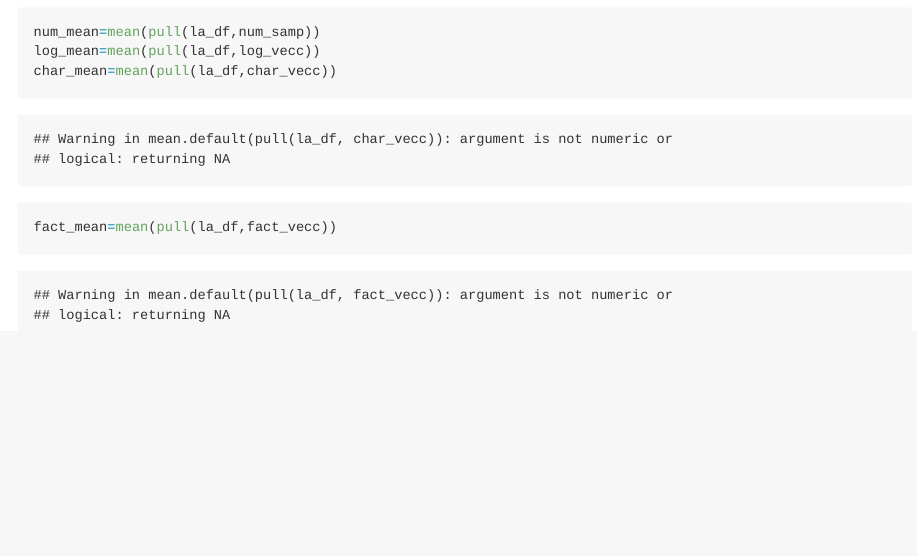
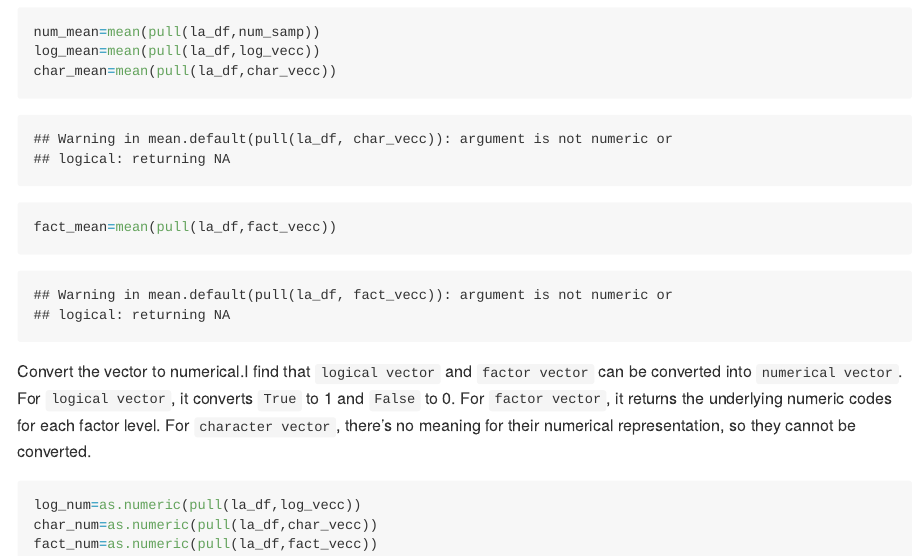
Before and after one commit to uu1230/p8105_hw1_yw4251, an R Markdown document (p8105_hw1_yw4251.Rmd): the page in a window 1100 px wide, from 2850 px down. Rendered offline with R 4.5, knitr and Pandoc, with nearby package versions; code that draws random numbers runs with fixed seeds of ours; some code elsewhere in the file could not run offline.

Commit message:
convert to numerical vector

````diff
--- a/p8105_hw1_yw4251.Rmd
+++ b/p8105_hw1_yw4251.Rmd
@@ -87,3 +87,11 @@ char_mean=mean(pull(la_df,char_vecc))
 fact_mean=mean(pull(la_df,fact_vecc))
 
 ```
+
+Convert the vector to numerical.I find that `logical vector` and `factor vector` can be converted into `numerical vector`. For `logical vector`, it converts `True` to 1 and `False` to 0. For `factor vector`, it returns the underlying numeric codes for each factor level. For `character vector`, there's no meaning for their numerical representation, so they cannot be converted.
+
+```{r,eval=FALSE}
+log_num=as.numeric(pull(la_df,log_vecc))
+char_num=as.numeric(pull(la_df,char_vecc))
+fact_num=as.numeric(pull(la_df,fact_vecc))
+```
````
Also changed, not shown: p8105_hw1_yw4251.md.
